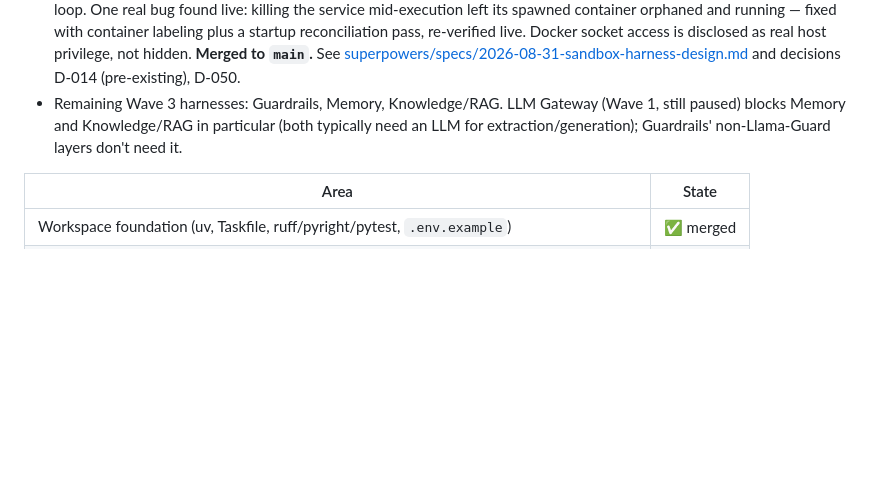
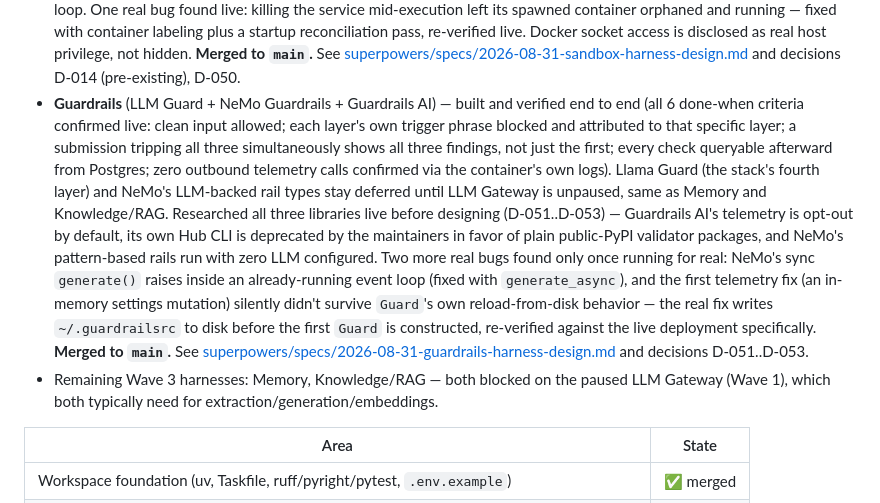
Before and after one commit to WilsonWordsofWisdom/NotGovHarness, a Markdown page: docs/implementation-plan.md, the part around the change. GitHub-like rendering; blank space fills up the shorter version.

Commit message:
docs: reflect Guardrails merge in Wave 3 plan
Only Memory and Knowledge/RAG remain in Wave 3 now, both blocked on
the paused LLM Gateway.

Co-Authored-By: Claude Sonnet 5 <noreply@anthropic.com>

```diff
--- a/docs/implementation-plan.md
+++ b/docs/implementation-plan.md
@@ -140,9 +140,25 @@ dependencies. Phase 0 is the concrete gate before any harness is built.
   not hidden. **Merged to `main`.** See
   [superpowers/specs/2026-08-31-sandbox-harness-design.md](superpowers/specs/2026-08-31-sandbox-harness-design.md)
   and decisions D-014 (pre-existing), D-050.
-- Remaining Wave 3 harnesses: Guardrails, Memory, Knowledge/RAG. LLM Gateway (Wave 1, still
-  paused) blocks Memory and Knowledge/RAG in particular (both typically need an LLM for
-  extraction/generation); Guardrails' non-Llama-Guard layers don't need it.
+- **Guardrails** (LLM Guard + NeMo Guardrails + Guardrails AI) — built and verified end to end
+  (all 6 done-when criteria confirmed live: clean input allowed; each layer's own trigger phrase
+  blocked and attributed to that specific layer; a submission tripping all three simultaneously
+  shows all three findings, not just the first; every check queryable afterward from Postgres;
+  zero outbound telemetry calls confirmed via the container's own logs). Llama Guard (the stack's
+  fourth layer) and NeMo's LLM-backed rail types stay deferred until LLM Gateway is unpaused, same
+  as Memory and Knowledge/RAG. Researched all three libraries live before designing (D-051..D-053)
+  — Guardrails AI's telemetry is opt-out by default, its own Hub CLI is deprecated by the
+  maintainers in favor of plain public-PyPI validator packages, and NeMo's pattern-based rails run
+  with zero LLM configured. Two more real bugs found only once running for real: NeMo's sync
+  `generate()` raises inside an already-running event loop (fixed with `generate_async`), and the
+  first telemetry fix (an in-memory settings mutation) silently didn't survive `Guard`'s own
+  reload-from-disk behavior — the real fix writes `~/.guardrailsrc` to disk before the first
+  `Guard` is constructed, re-verified against the live deployment specifically. **Merged to
+  `main`.** See
+  [superpowers/specs/2026-08-31-guardrails-harness-design.md](superpowers/specs/2026-08-31-guardrails-harness-design.md)
+  and decisions D-051..D-053.
+- Remaining Wave 3 harnesses: Memory, Knowledge/RAG — both blocked on the paused LLM Gateway
+  (Wave 1), which both typically need for extraction/generation/embeddings.
 
 | Area | State |
 |---|---|
```
